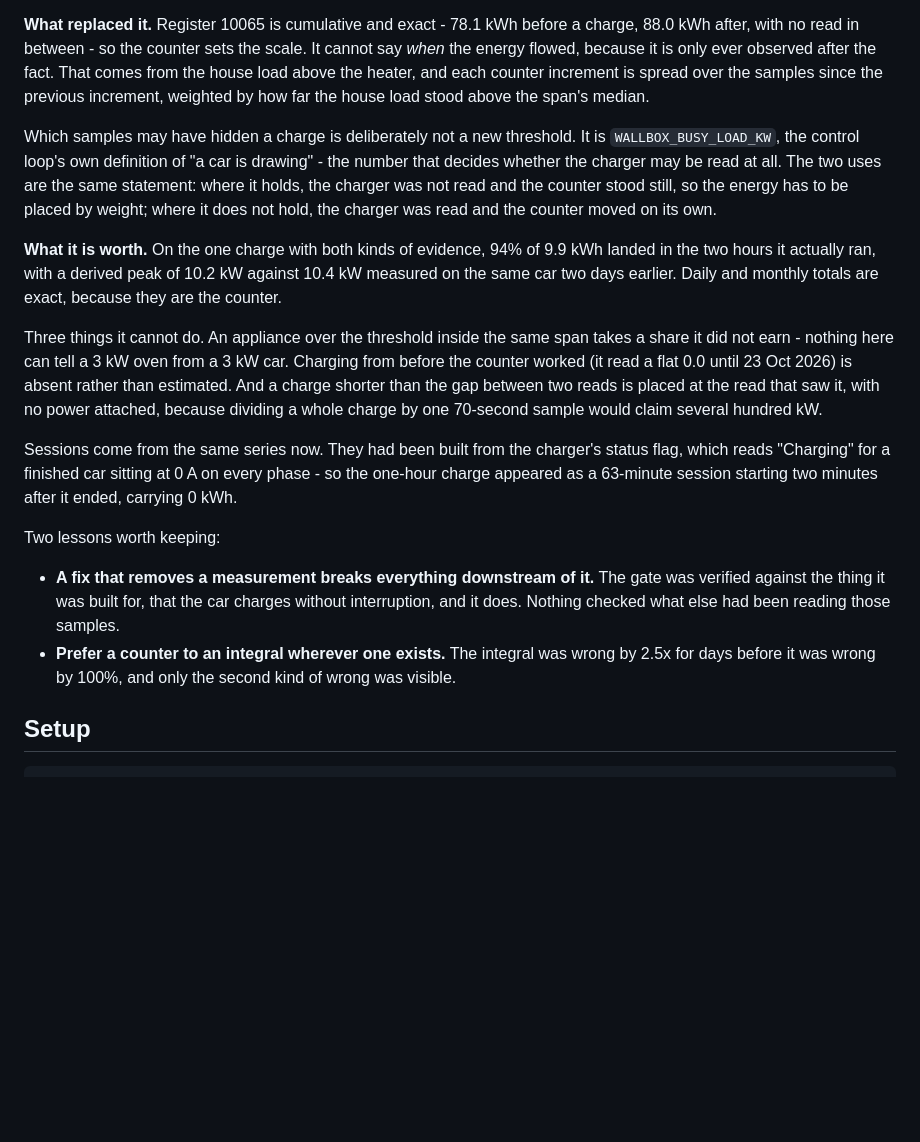
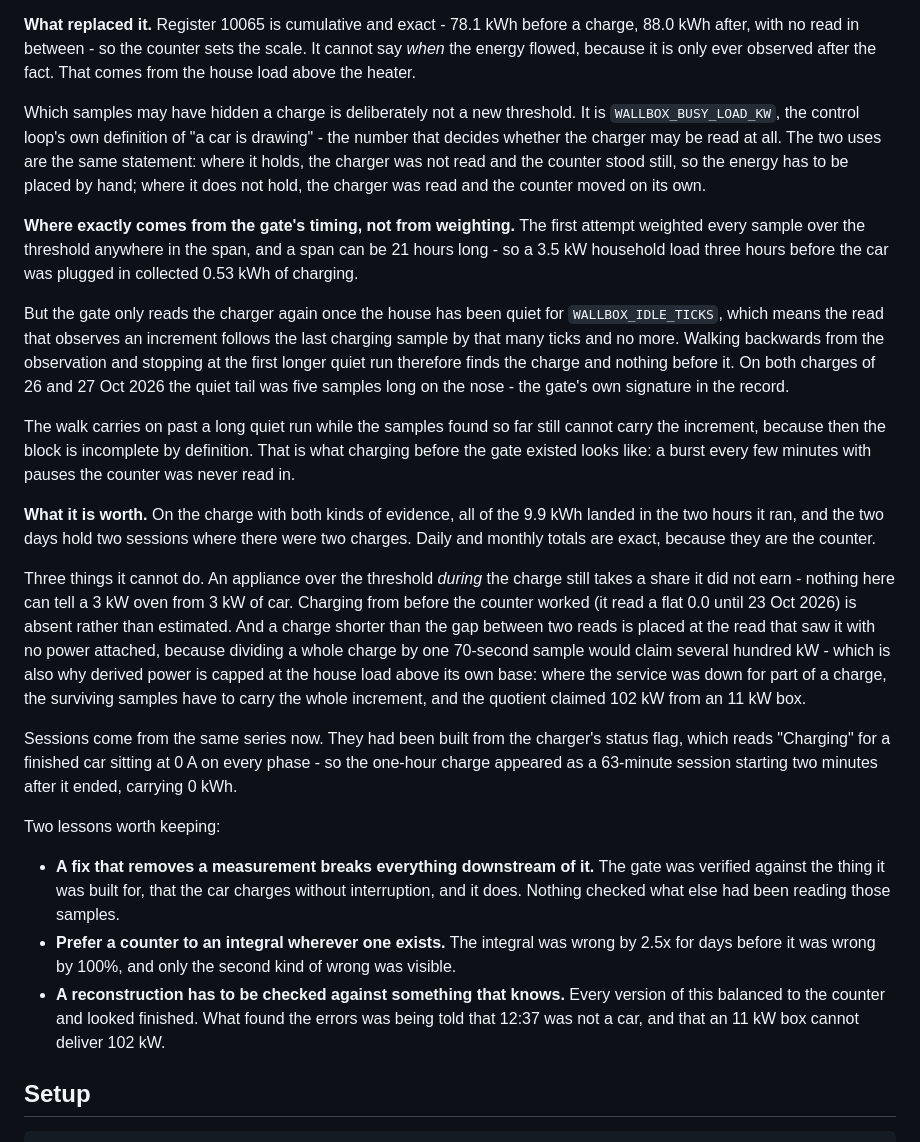
Before and after one commit to devheld/goodwe-askoheat, a Markdown page: README.md, the part around the change. Drawn GitHub-style; blank space fills up the shorter version.

Commit message:
Update section 9 for the backward walk
Co-Authored-By: Claude Opus 5 <noreply@anthropic.com>
Claude-Session: https://claude.ai/code/session_01S9eGNdzf5N9qeeC9pynR6p

```diff
--- a/README.md
+++ b/README.md
@@ -380,30 +380,49 @@ number.
 before a charge, 88.0 kWh after, with no read in between - so the counter
 sets the scale. It cannot say *when* the energy flowed, because it is only
 ever observed after the fact. That comes from the house load above the
-heater, and each counter increment is spread over the samples since the
-previous increment, weighted by how far the house load stood above the
-span's median.
+heater.
 
 Which samples may have hidden a charge is deliberately not a new threshold.
 It is `WALLBOX_BUSY_LOAD_KW`, the control loop's own definition of "a car is
 drawing" - the number that decides whether the charger may be read at all.
 The two uses are the same statement: where it holds, the charger was not
-read and the counter stood still, so the energy has to be placed by weight;
+read and the counter stood still, so the energy has to be placed by hand;
 where it does not hold, the charger was read and the counter moved on its
 own.
 
-**What it is worth.** On the one charge with both kinds of evidence, 94% of
-9.9 kWh landed in the two hours it actually ran, with a derived peak of
-10.2 kW against 10.4 kW measured on the same car two days earlier. Daily and
-monthly totals are exact, because they are the counter.
+**Where exactly comes from the gate's timing, not from weighting.** The
+first attempt weighted every sample over the threshold anywhere in the span,
+and a span can be 21 hours long - so a 3.5 kW household load three hours
+before the car was plugged in collected 0.53 kWh of charging.
 
-Three things it cannot do. An appliance over the threshold inside the same
-span takes a share it did not earn - nothing here can tell a 3 kW oven from
-a 3 kW car. Charging from before the counter worked (it read a flat 0.0
-until 23 Oct 2026) is absent rather than estimated. And a charge shorter
-than the gap between two reads is placed at the read that saw it, with no
-power attached, because dividing a whole charge by one 70-second sample
-would claim several hundred kW.
+But the gate only reads the charger again once the house has been quiet for
+`WALLBOX_IDLE_TICKS`, which means the read that observes an increment
+follows the last charging sample by that many ticks and no more. Walking
+backwards from the observation and stopping at the first longer quiet run
+therefore finds the charge and nothing before it. On both charges of 26 and
+27 Oct 2026 the quiet tail was five samples long on the nose - the gate's
+own signature in the record.
+
+The walk carries on past a long quiet run while the samples found so far
+still cannot carry the increment, because then the block is incomplete by
+definition. That is what charging before the gate existed looks like: a
+burst every few minutes with pauses the counter was never read in.
+
+**What it is worth.** On the charge with both kinds of evidence, all of the
+9.9 kWh landed in the two hours it ran, and the two days hold two sessions
+where there were two charges. Daily and monthly totals are exact, because
+they are the counter.
+
+Three things it cannot do. An appliance over the threshold *during* the
+charge still takes a share it did not earn - nothing here can tell a 3 kW
+oven from 3 kW of car. Charging from before the counter worked (it read a
+flat 0.0 until 23 Oct 2026) is absent rather than estimated. And a charge
+shorter than the gap between two reads is placed at the read that saw it
+with no power attached, because dividing a whole charge by one 70-second
+sample would claim several hundred kW - which is also why derived power is
+capped at the house load above its own base: where the service was down for
+part of a charge, the surviving samples have to carry the whole increment,
+and the quotient claimed 102 kW from an 11 kW box.
 
 Sessions come from the same series now. They had been built from the
 charger's status flag, which reads "Charging" for a finished car sitting at
@@ -419,6 +438,10 @@ Two lessons worth keeping:
 - **Prefer a counter to an integral wherever one exists.** The integral was
   wrong by 2.5x for days before it was wrong by 100%, and only the second
   kind of wrong was visible.
+- **A reconstruction has to be checked against something that knows.** Every
+  version of this balanced to the counter and looked finished. What found the
+  errors was being told that 12:37 was not a car, and that an 11 kW box
+  cannot deliver 102 kW.
 
 ## Setup
 
```
